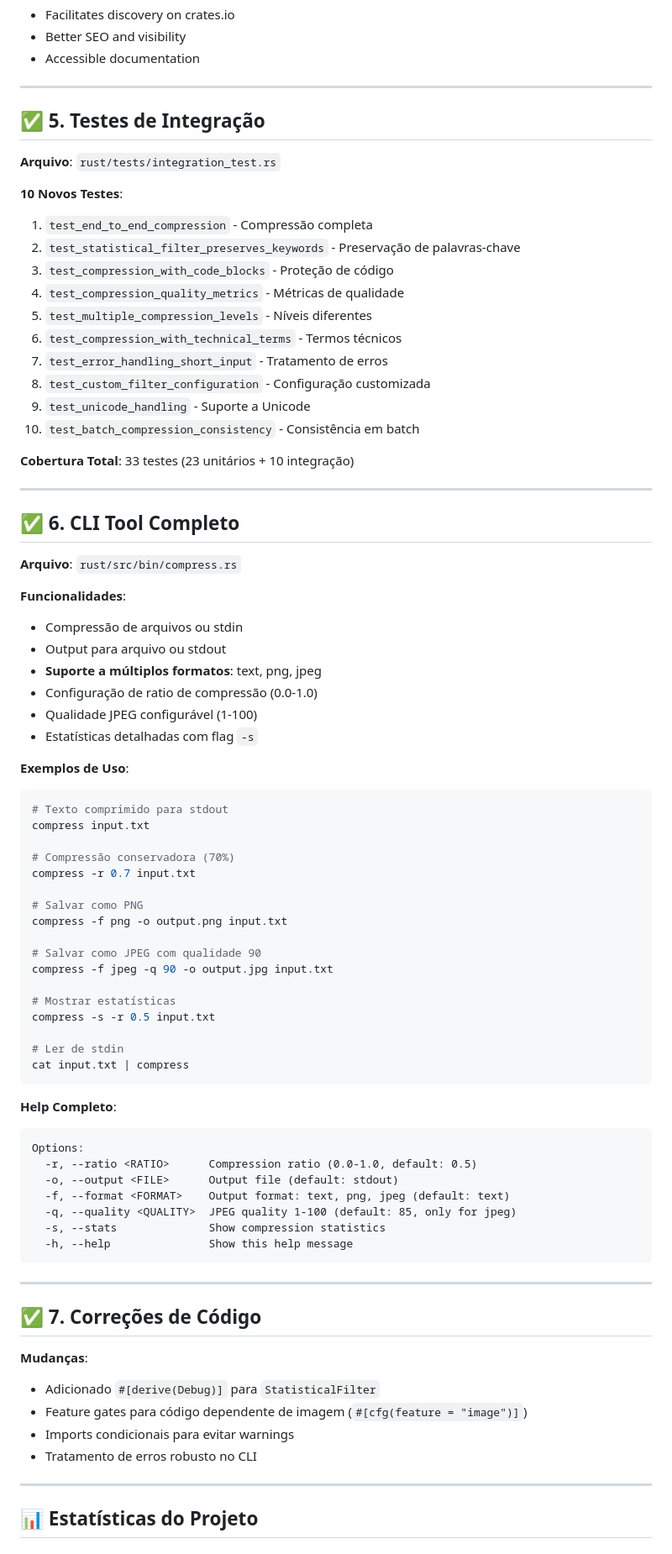
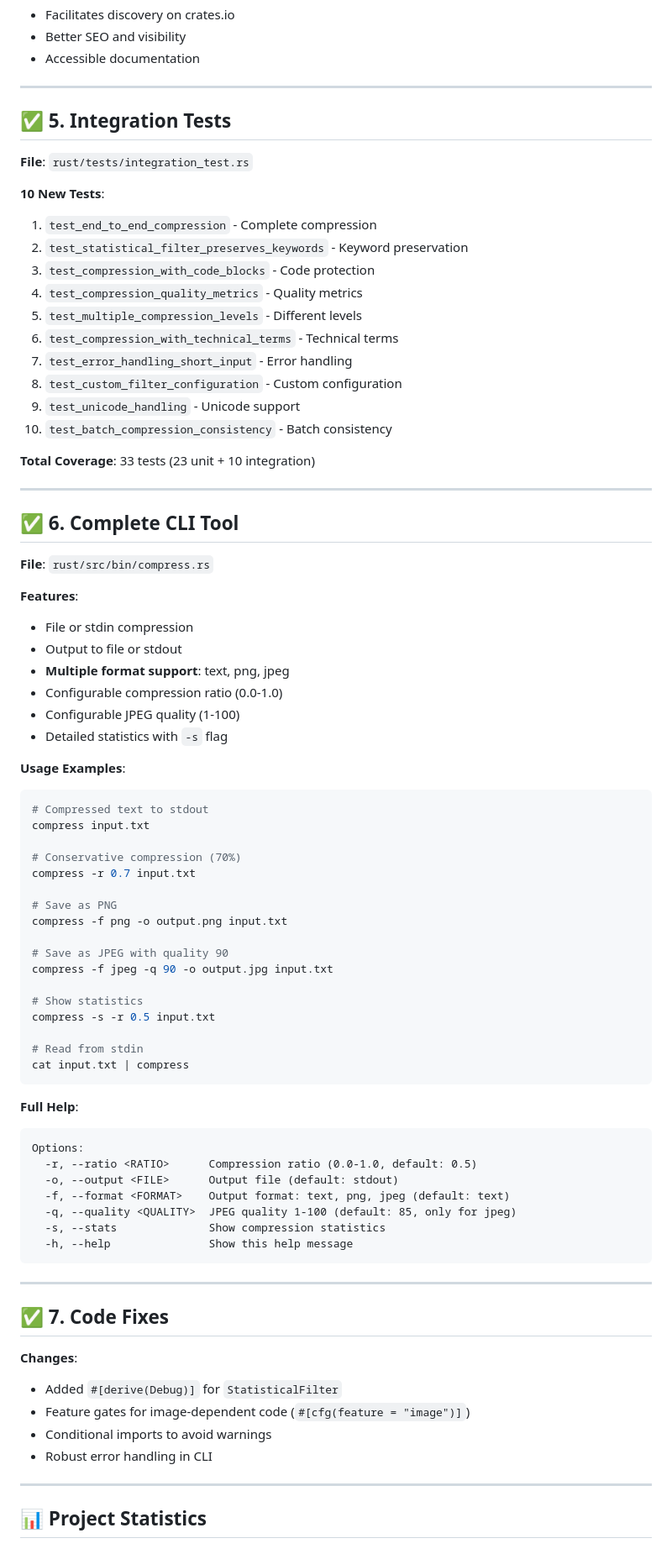
Before and after one commit to hivellm/compression-prompt, a Markdown page: docs/IMPROVEMENTS.md, the part around one of its changes. Shown at 84% size. Rendered like a GitHub page.

````diff
--- a/docs/IMPROVEMENTS.md
+++ b/docs/IMPROVEMENTS.md
@@ -91,60 +91,60 @@ cargo build --features full    # Everything included
 
 ---
 
-## ✅ 5. Testes de Integração
+## ✅ 5. Integration Tests
 
-**Arquivo**: `rust/tests/integration_test.rs`
+**File**: `rust/tests/integration_test.rs`
 
-**10 Novos Testes**:
-1. `test_end_to_end_compression` - Compressão completa
-2. `test_statistical_filter_preserves_keywords` - Preservação de palavras-chave
-3. `test_compression_with_code_blocks` - Proteção de código
-4. `test_compression_quality_metrics` - Métricas de qualidade
-5. `test_multiple_compression_levels` - Níveis diferentes
-6. `test_compression_with_technical_terms` - Termos técnicos
-7. `test_error_handling_short_input` - Tratamento de erros
-8. `test_custom_filter_configuration` - Configuração customizada
-9. `test_unicode_handling` - Suporte a Unicode
-10. `test_batch_compression_consistency` - Consistência em batch
+**10 New Tests**:
+1. `test_end_to_end_compression` - Complete compression
+2. `test_statistical_filter_preserves_keywords` - Keyword preservation
+3. `test_compression_with_code_blocks` - Code protection
+4. `test_compression_quality_metrics` - Quality metrics
+5. `test_multiple_compression_levels` - Different levels
+6. `test_compression_with_technical_terms` - Technical terms
+7. `test_error_handling_short_input` - Error handling
+8. `test_custom_filter_configuration` - Custom configuration
+9. `test_unicode_handling` - Unicode support
+10. `test_batch_compression_consistency` - Batch consistency
 
-**Cobertura Total**: 33 testes (23 unitários + 10 integração)
+**Total Coverage**: 33 tests (23 unit + 10 integration)
 
 ---
 
-## ✅ 6. CLI Tool Completo
+## ✅ 6. Complete CLI Tool
 
-**Arquivo**: `rust/src/bin/compress.rs`
+**File**: `rust/src/bin/compress.rs`
 
-**Funcionalidades**:
-- Compressão de arquivos ou stdin
-- Output para arquivo ou stdout
-- **Suporte a múltiplos formatos**: text, png, jpeg
-- Configuração de ratio de compressão (0.0-1.0)
-- Qualidade JPEG configurável (1-100)
-- Estatísticas detalhadas com flag `-s`
+**Features**:
+- File or stdin compression
+- Output to file or stdout
+- **Multiple format support**: text, png, jpeg
+- Configurable compression ratio (0.0-1.0)
+- Configurable JPEG quality (1-100)
+- Detailed statistics with `-s` flag
 
-**Exemplos de Uso**:
+**Usage Examples**:
 ```bash
-# Texto comprimido para stdout
+# Compressed text to stdout
 compress input.txt
 
-# Compressão conservadora (70%)
+# Conservative compression (70%)
 compress -r 0.7 input.txt
 
-# Salvar como PNG
+# Save as PNG
 compress -f png -o output.png input.txt
 
-# Salvar como JPEG com qualidade 90
+# Save as JPEG with quality 90
 compress -f jpeg -q 90 -o output.jpg input.txt
 
-# Mostrar estatísticas
+# Show statistics
 compress -s -r 0.5 input.txt
 
-# Ler de stdin
+# Read from stdin
 cat input.txt | compress
 ```
 
-**Help Completo**:
+**Full Help**:
 ```
 Options:
   -r, --ratio <RATIO>      Compression ratio (0.0-1.0, default: 0.5)
@@ -157,15 +157,15 @@ Options:
 
 ---
 
-## ✅ 7. Correções de Código
+## ✅ 7. Code Fixes
 
-**Mudanças**:
-- Adicionado `#[derive(Debug)]` para `StatisticalFilter`
-- Feature gates para código dependente de imagem (`#[cfg(feature = "image")]`)
-- Imports condicionais para evitar warnings
-- Tratamento de erros robusto no CLI
+**Changes**:
+- Added `#[derive(Debug)]` for `StatisticalFilter`
+- Feature gates for image-dependent code (`#[cfg(feature = "image")]`)
+- Conditional imports to avoid warnings
+- Robust error handling in CLI
 
 ---
 
-## 📊 Estatísticas do Projeto
+## 📊 Project Statistics
 
````
Also changed, not shown: other parts of docs/IMPROVEMENTS.md (+59 -59 lines).
